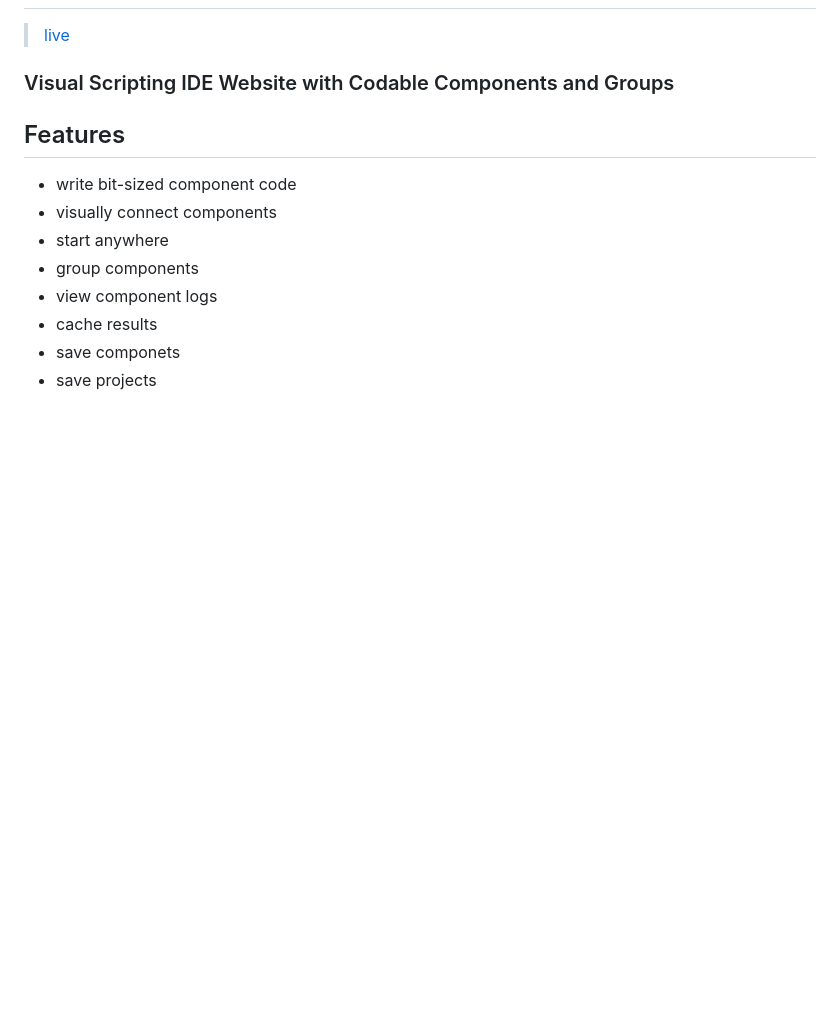
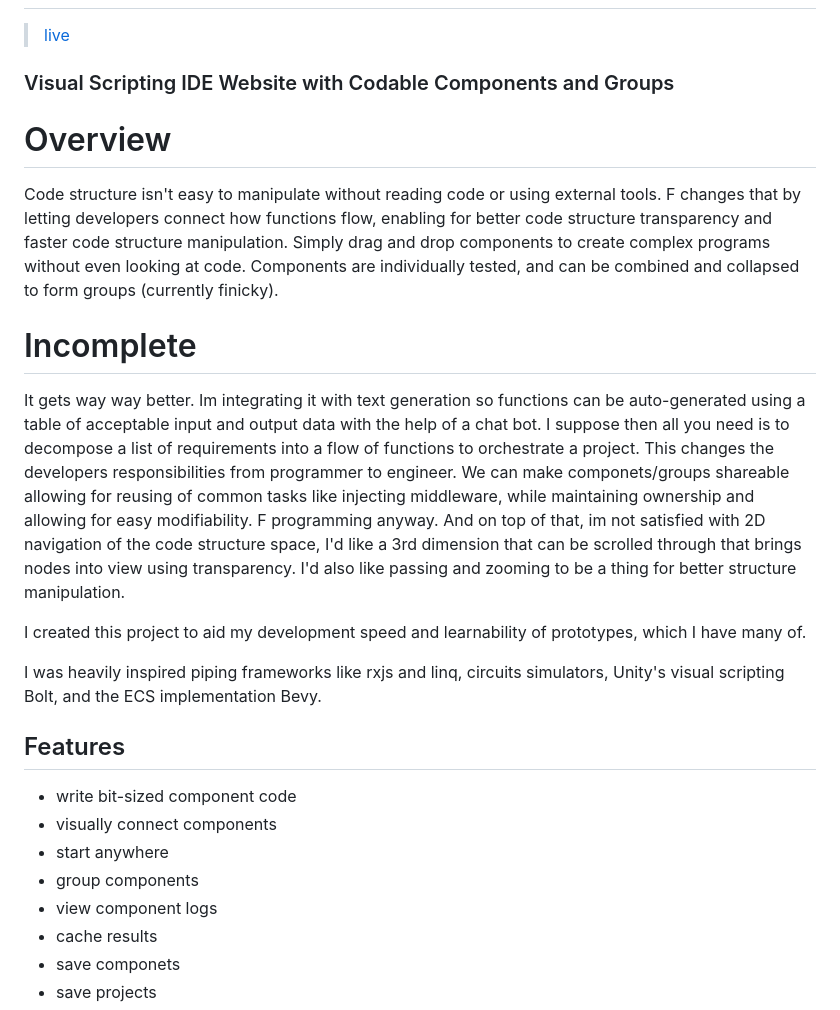
Before and after one commit to LeonKuhne/F-Project, a Markdown page: readme.md, the part around the change. Rendered like a GitHub page; blank space fills up the shorter version.

```diff
--- a/readme.md
+++ b/readme.md
@@ -1,6 +1,16 @@
 # F Project v0.9
 > [live](https://f.leonk.dev)
 ### Visual Scripting IDE Website with Codable Components and Groups
+
+# Overview
+Code structure isn't easy to manipulate without reading code or using external tools. F changes that by letting developers connect how functions flow, enabling for better code structure transparency and faster code structure manipulation. Simply drag and drop components to create complex programs without even looking at code. Components are individually tested, and can be combined and collapsed to form groups (currently finicky).
+
+# Incomplete
+It gets way way better. Im integrating it with text generation so functions can be auto-generated using a table of acceptable input and output data with the help of a chat bot. I suppose then all you need is to decompose a list of requirements into a flow of functions to orchestrate a project. This changes the developers responsibilities from programmer to engineer. We can make componets/groups shareable allowing for reusing of common tasks like injecting middleware, while maintaining ownership and allowing for easy modifiability. F programming anyway. And on top of that, im not satisfied with 2D navigation of the code structure space, I'd like a 3rd dimension that can be scrolled through that brings nodes into view using transparency. I'd also like passing and zooming to be a thing for better structure manipulation.
+
+I created this project to aid my development speed and learnability of prototypes, which I have many of.
+
+I was heavily inspired piping frameworks like rxjs and linq, circuits simulators, Unity's visual scripting Bolt, and the ECS implementation Bevy.
 
 ## Features
 - write bit-sized component code
```
